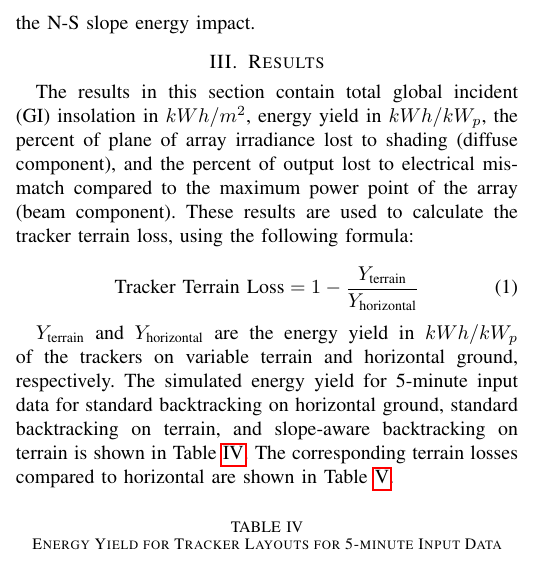
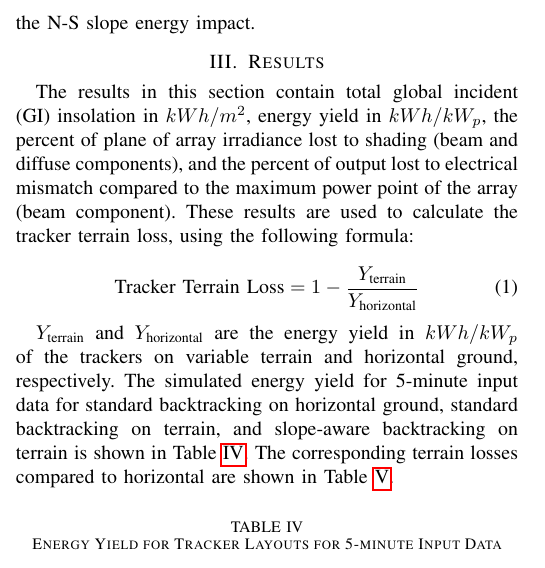
Before and after one commit to mikofski/pvsc48-tracker-terrain-loss-MANUSCRIPT, a LaTeX paper (tracker-terrain-loss-part-deux.tex): part of one column of page 4 of 6, cut so that both start at the same text. Compiled offline with pdfLaTeX.

Commit message:
accept all changes, append BEAM AND to diffuse irradiance shade loss description in section III. Results

```diff
--- a/tracker-terrain-loss-part-deux.tex
+++ b/tracker-terrain-loss-part-deux.tex
@@ -188,7 +188,7 @@ Using US Geographical Survey (USGS) data, the site terrain is analyzed into E-W
 
 \section{Results}
 
-The results in this section contain total global incident (GI) insolation in $kWh/m^2$, energy yield in $kWh/kW_p$, the percent of plane of array irradiance lost to shading (diffuse component), and the percent of output lost to electrical mismatch compared to the maximum power point of the array (beam component). These results are used to calculate the tracker terrain loss, using the following formula:
+The results in this section contain total global incident (GI) insolation in $kWh/m^2$, energy yield in $kWh/kW_p$, the percent of plane of array irradiance lost to shading (beam and diffuse components), and the percent of output lost to electrical mismatch compared to the maximum power point of the array (beam component). These results are used to calculate the tracker terrain loss, using the following formula:
 
 \begin{equation}
 \text{Tracker Terrain Loss} = 1 - \frac{Y_\text{terrain}}{Y_\text{horizontal}}\label{eq:tracker-terrain-loss}
```
